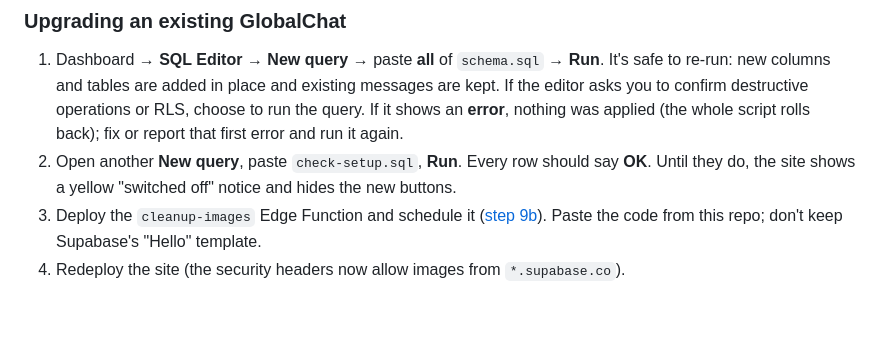
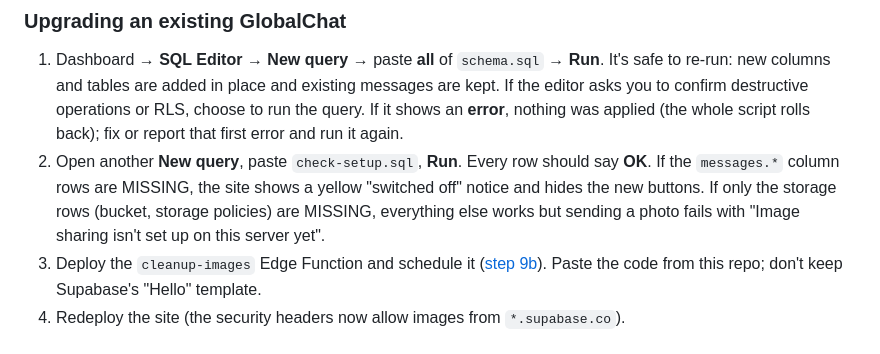
Before and after one commit to jaiprakashmd18/global-chat, a Markdown page: README.md, the part around the change. GitHub-like rendering; blank space fills up the shorter version.

```diff
--- a/README.md
+++ b/README.md
@@ -28,7 +28,7 @@ Presence and typing use the existing Realtime presence permission. Replies, reac
 ### Upgrading an existing GlobalChat
 
 1. Dashboard → **SQL Editor** → **New query** → paste **all** of `schema.sql` → **Run**. It's safe to re-run: new columns and tables are added in place and existing messages are kept. If the editor asks you to confirm destructive operations or RLS, choose to run the query. If it shows an **error**, nothing was applied (the whole script rolls back); fix or report that first error and run it again.
-2. Open another **New query**, paste `check-setup.sql`, **Run**. Every row should say **OK**. Until they do, the site shows a yellow "switched off" notice and hides the new buttons.
+2. Open another **New query**, paste `check-setup.sql`, **Run**. Every row should say **OK**. If the `messages.*` column rows are MISSING, the site shows a yellow "switched off" notice and hides the new buttons. If only the storage rows (bucket, storage policies) are MISSING, everything else works but sending a photo fails with "Image sharing isn't set up on this server yet".
 3. Deploy the `cleanup-images` Edge Function and schedule it ([step 9b](#9b-image-cleanup-edge-function)). Paste the code from this repo; don't keep Supabase's "Hello" template.
 4. Redeploy the site (the security headers now allow images from `*.supabase.co`).
 
```
Also changed, not shown: globalchat/globalchat/README.md (+1 -1 lines).
